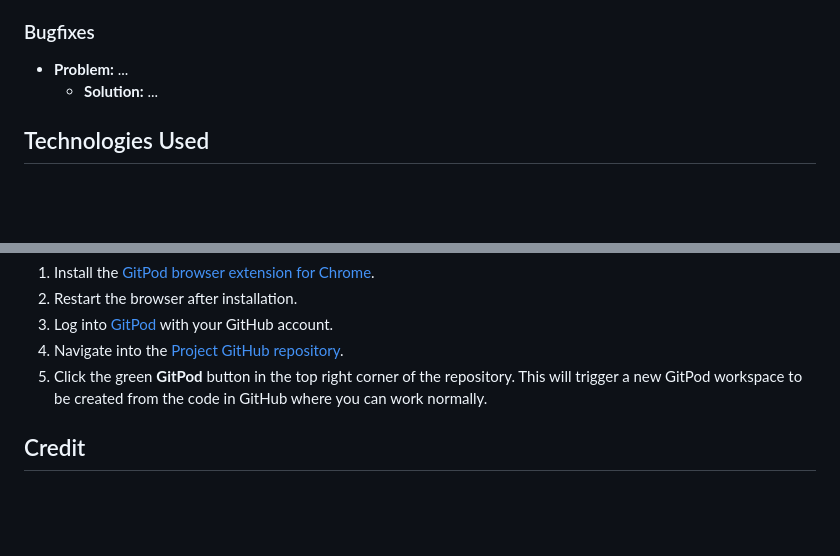
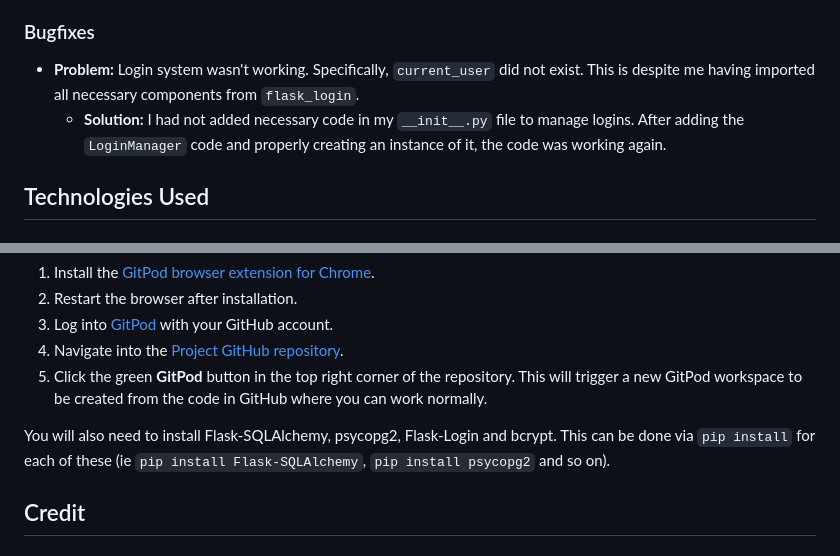
Before and after one commit to cosmicCode42/OC-archive, a Markdown page: README.md, 2 parts joined by grey strips. GitHub-like rendering; blank space fills up the shorter version.

Commit message:
docs: edited readme

```diff
--- a/README.md
+++ b/README.md
@@ -92,8 +92,8 @@ As a user of the site, I want:
 	- b
 
 ### Bugfixes
-- **Problem:** ...
-	- **Solution:** ...
+- **Problem:** Login system wasn't working. Specifically, ``current_user`` did not exist. This is despite me having imported all necessary components from ``flask_login``.
+	- **Solution:** I had not added necessary code in my ``__init__.py`` file to manage logins. After adding the ``LoginManager`` code and properly creating an instance of it, the code was working again.
 
 ## Technologies Used
 
@@ -153,6 +153,8 @@ Then follow these steps:
 4. Navigate into the [Project GitHub repository](https://github.com/cosmicCode42/CI-MP3).
 5. Click the green **GitPod** button in the top right corner of the repository. This will trigger a new GitPod workspace to be created from the code in GitHub where you can work normally.
 
+You will also need to install Flask-SQLAlchemy, psycopg2, Flask-Login and bcrypt. This can be done via ``pip install`` for  each of these (ie ``pip install Flask-SQLAlchemy``, ``pip install psycopg2`` and so on).
+
 ## Credit
 
 ### Code
```
